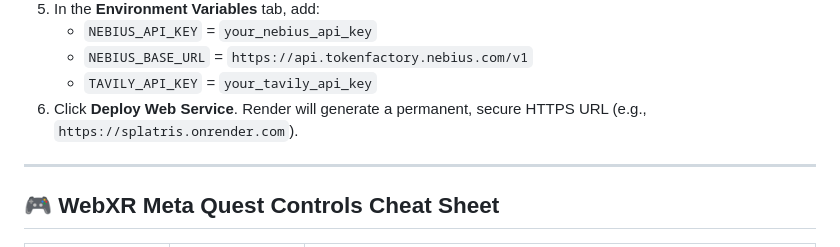
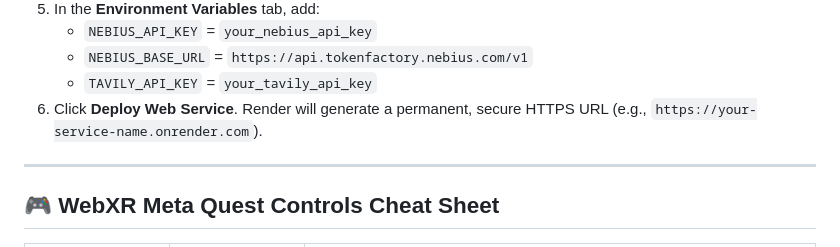
Before and after one commit to memetcircus/splatris, a Markdown page: README.md, the part around the change. GitHub-like rendering.

Commit message:
docs: replace specific onrender demo url with generic placeholder

```diff
--- a/README.md
+++ b/README.md
@@ -205,7 +205,7 @@ Splatris includes pre-packaged demo 3D splat models in `uploads/models/`, allowi
    - `NEBIUS_API_KEY` = `your_nebius_api_key`
    - `NEBIUS_BASE_URL` = `https://api.tokenfactory.nebius.com/v1`
    - `TAVILY_API_KEY` = `your_tavily_api_key`
-6. Click **Deploy Web Service**. Render will generate a permanent, secure HTTPS URL (e.g., `https://splatris.onrender.com`).
+6. Click **Deploy Web Service**. Render will generate a permanent, secure HTTPS URL (e.g., `https://your-service-name.onrender.com`).
 
 ---
 
```
